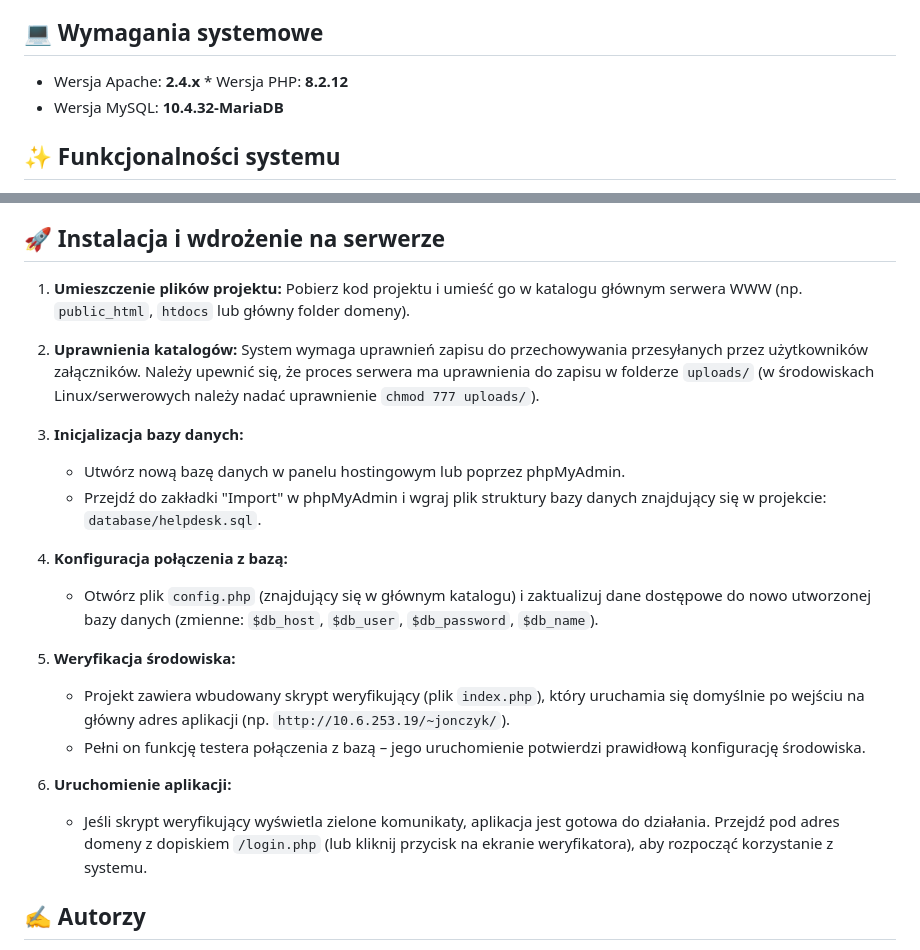
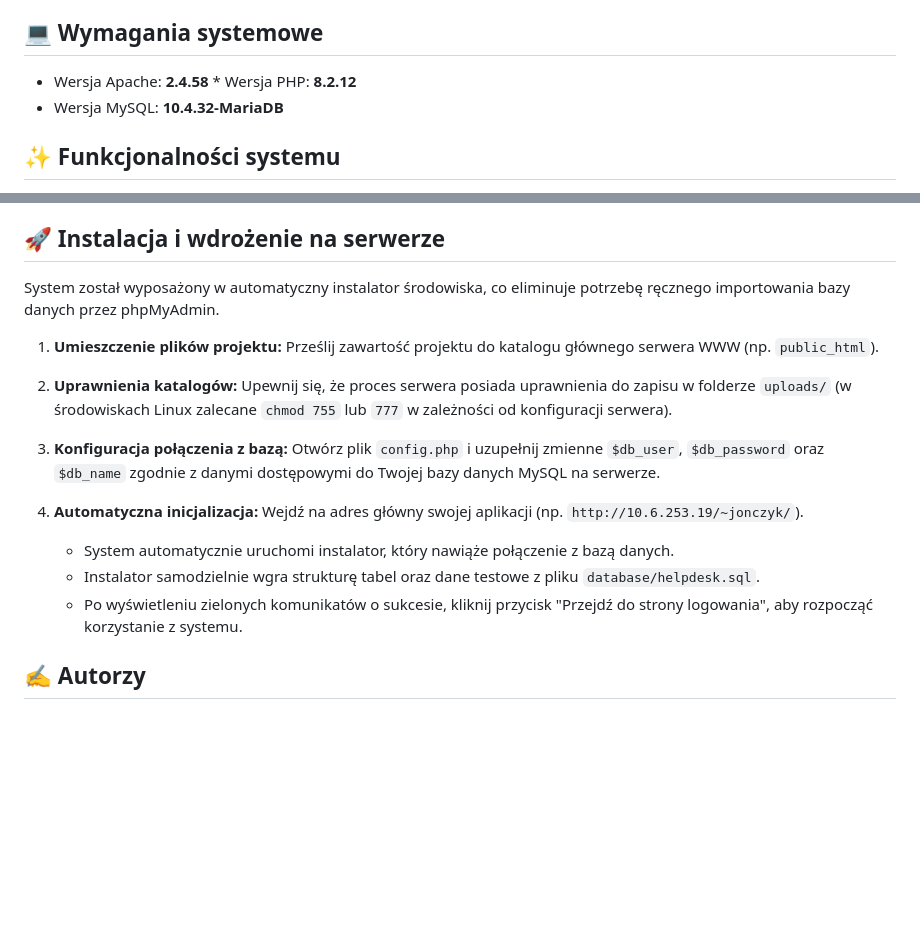
Before and after one commit to emilajonczyk7/Help-desk, a Markdown page: README.md, 2 parts joined by grey strips. Rendered like a GitHub page; blank space fills up the shorter version.

Commit message:
Aktualizacja README

```diff
--- a/README.md
+++ b/README.md
@@ -3,7 +3,7 @@
 Autorski, nowoczesny system zgłoszeń (Help Desk) stworzony w języku PHP z wykorzystaniem bazy danych MySQL/MariaDB. Aplikacja pozwala klientom (również niezalogowanym gościom) na przesyłanie zgłoszeń wsparcia, bezpieczne dodawanie załączników oraz dwustronną komunikację z działem obsługi. Administratorzy posiadają pełny panel zarządzania użytkownikami, kategoriami zgłoszeń oraz wgląd w statystyki systemu.
 
 ## 💻 Wymagania systemowe
-* Wersja Apache: **2.4.x** * Wersja PHP: **8.2.12**
+* Wersja Apache: **2.4.58** * Wersja PHP: **8.2.12**
 * Wersja MySQL: **10.4.32-MariaDB**
 
 ## ✨ Funkcjonalności systemu
@@ -24,25 +24,22 @@ Autorski, nowoczesny system zgłoszeń (Help Desk) stworzony w języku PHP z wyk
 
 ## 🚀 Instalacja i wdrożenie na serwerze
 
+System został wyposażony w automatyczny instalator środowiska, co eliminuje potrzebę ręcznego importowania bazy danych przez phpMyAdmin.
+
 1. **Umieszczenie plików projektu:**
-   Pobierz kod projektu i umieść go w katalogu głównym serwera WWW (np. `public_html`, `htdocs` lub główny folder domeny).
+   Prześlij zawartość projektu do katalogu głównego serwera WWW (np. `public_html`).
 
 2. **Uprawnienia katalogów:**
-   System wymaga uprawnień zapisu do przechowywania przesyłanych przez użytkowników załączników. Należy upewnić się, że proces serwera ma uprawnienia do zapisu w folderze `uploads/` (w środowiskach Linux/serwerowych należy nadać uprawnienie `chmod 777 uploads/`).
+   Upewnij się, że proces serwera posiada uprawnienia do zapisu w folderze `uploads/` (w środowiskach Linux zalecane `chmod 755` lub `777` w zależności od konfiguracji serwera).
 
-3. **Inicjalizacja bazy danych:**
-   * Utwórz nową bazę danych w panelu hostingowym lub poprzez phpMyAdmin.
-   * Przejdź do zakładki "Import" w phpMyAdmin i wgraj plik struktury bazy danych znajdujący się w projekcie: `database/helpdesk.sql`.
+3. **Konfiguracja połączenia z bazą:**
+   Otwórz plik `config.php` i uzupełnij zmienne `$db_user`, `$db_password` oraz `$db_name` zgodnie z danymi dostępowymi do Twojej bazy danych MySQL na serwerze.
 
-4. **Konfiguracja połączenia z bazą:**
-   * Otwórz plik `config.php` (znajdujący się w głównym katalogu) i zaktualizuj dane dostępowe do nowo utworzonej bazy danych (zmienne: `$db_host`, `$db_user`, `$db_password`, `$db_name`).
-
-5. **Weryfikacja środowiska:**
-   * Projekt zawiera wbudowany skrypt weryfikujący (plik `index.php`), który uruchamia się domyślnie po wejściu na główny adres aplikacji (np. `http://10.6.253.19/~jonczyk/`).
-   * Pełni on funkcję testera połączenia z bazą – jego uruchomienie potwierdzi prawidłową konfigurację środowiska.
-
-6. **Uruchomienie aplikacji:**
-   * Jeśli skrypt weryfikujący wyświetla zielone komunikaty, aplikacja jest gotowa do działania. Przejdź pod adres domeny z dopiskiem `/login.php` (lub kliknij przycisk na ekranie weryfikatora), aby rozpocząć korzystanie z systemu.
+4. **Automatyczna inicjalizacja:**
+   Wejdź na adres główny swojej aplikacji (np. `http://10.6.253.19/~jonczyk/`).
+   * System automatycznie uruchomi instalator, który nawiąże połączenie z bazą danych.
+   * Instalator samodzielnie wgra strukturę tabel oraz dane testowe z pliku `database/helpdesk.sql`.
+   * Po wyświetleniu zielonych komunikatów o sukcesie, kliknij przycisk "Przejdź do strony logowania", aby rozpocząć korzystanie z systemu.
 
 ## ✍️ Autorzy
 * **Natalia Flaszka**
```
